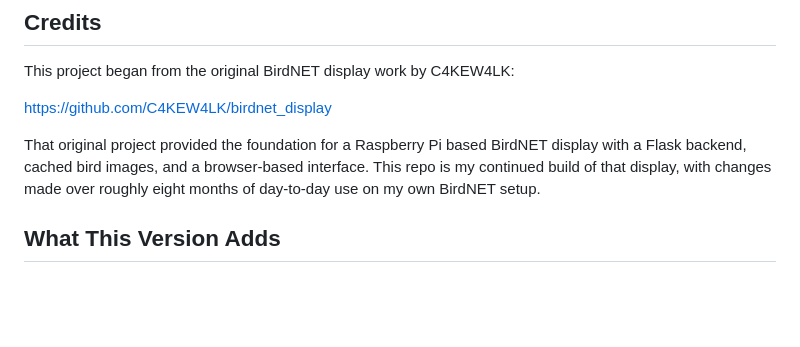
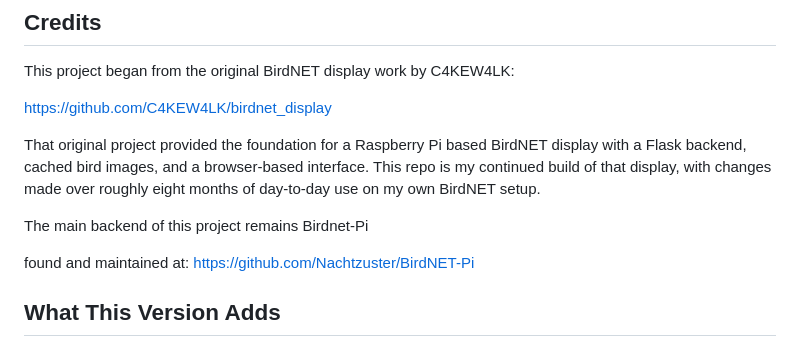
Before and after one commit to Fjord-of-the-RIngs/birdnet_display, a Markdown page: README.md, the part around the change. Drawn GitHub-style; blank space fills up the shorter version.

Commit message:
Update README with backend project details
Added information about the main backend and its repository.

```diff
--- a/README.md
+++ b/README.md
@@ -11,6 +11,10 @@ This project began from the original BirdNET display work by C4KEW4LK:
 https://github.com/C4KEW4LK/birdnet_display
 
 That original project provided the foundation for a Raspberry Pi based BirdNET display with a Flask backend, cached bird images, and a browser-based interface. This repo is my continued build of that display, with changes made over roughly eight months of day-to-day use on my own BirdNET setup.
+
+The main backend of this project remains Birdnet-Pi
+
+found and maintained at: https://github.com/Nachtzuster/BirdNET-Pi
 
 ## What This Version Adds
 
```
